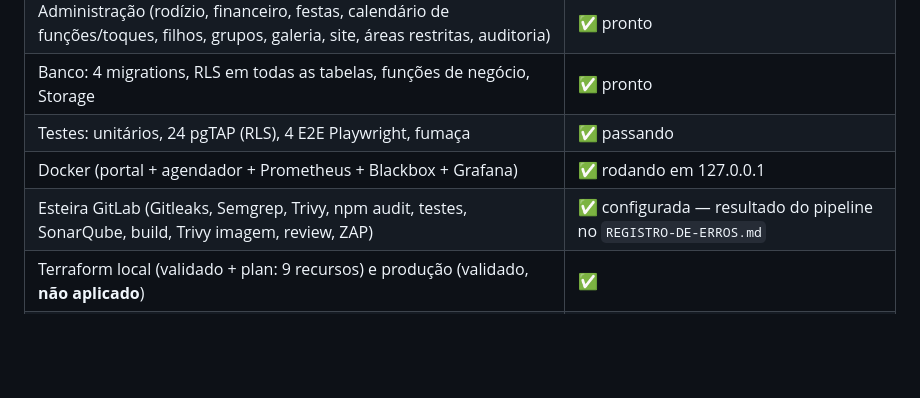
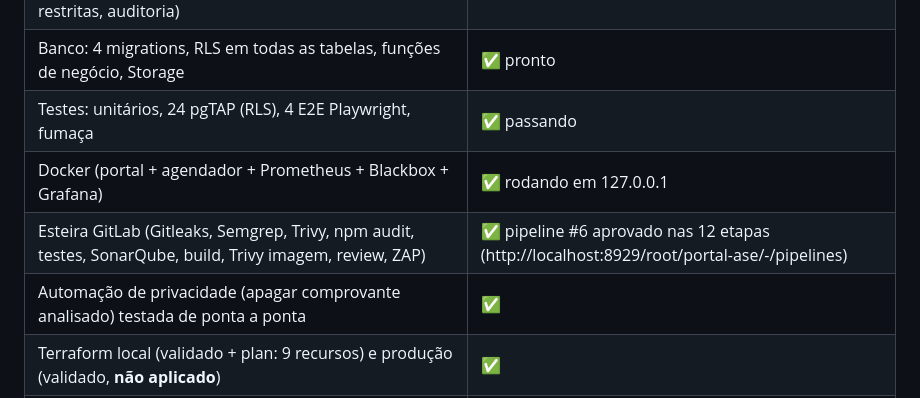
Before and after one commit to victorfmoya-ops/Portal, a Markdown page: docs/HISTORICO.md, the part around the change. GitHub-like rendering; blank space fills up the shorter version.

```diff
--- a/docs/HISTORICO.md
+++ b/docs/HISTORICO.md
@@ -26,7 +26,8 @@ Site público + área restrita (PWA) da casa de santo. Visual fiel ao protótipo
 | Banco: 4 migrations, RLS em todas as tabelas, funções de negócio, Storage | ✅ pronto |
 | Testes: unitários, 24 pgTAP (RLS), 4 E2E Playwright, fumaça | ✅ passando |
 | Docker (portal + agendador + Prometheus + Blackbox + Grafana) | ✅ rodando em 127.0.0.1 |
-| Esteira GitLab (Gitleaks, Semgrep, Trivy, npm audit, testes, SonarQube, build, Trivy imagem, review, ZAP) | ✅ configurada — resultado do pipeline no `REGISTRO-DE-ERROS.md` |
+| Esteira GitLab (Gitleaks, Semgrep, Trivy, npm audit, testes, SonarQube, build, Trivy imagem, review, ZAP) | ✅ pipeline #6 aprovado nas 12 etapas (http://localhost:8929/root/portal-ase/-/pipelines) |
+| Automação de privacidade (apagar comprovante analisado) testada de ponta a ponta | ✅ |
 | Terraform local (validado + plan: 9 recursos) e produção (validado, **não aplicado**) | ✅ |
 | Documentos: apresentação (MD + PDF), configurações e processos, registro de erros, guia do Google | ✅ |
 
```
Also changed, not shown: docs/CONFIGURACOES-E-PROCESSOS.md (+3 -1 lines), docs/REGISTRO-DE-ERROS.md (+15 -0 lines), docs/telas/02-site-calendario-toques.png, docs/telas/06-filho-calendario.png, docs/telas/07-filho-mensalidade.png, docs/telas/09-admin-financeiro.png, docs/telas/10-admin-calendario.png, 2 other files.
